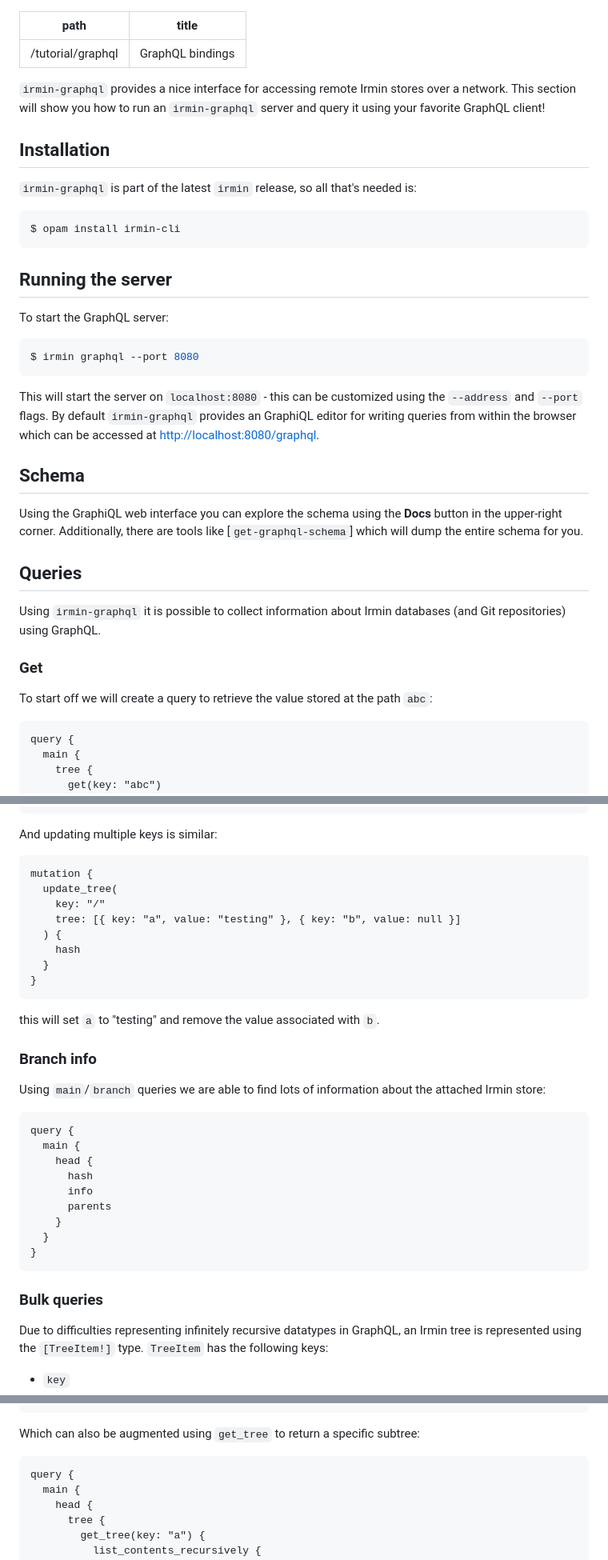
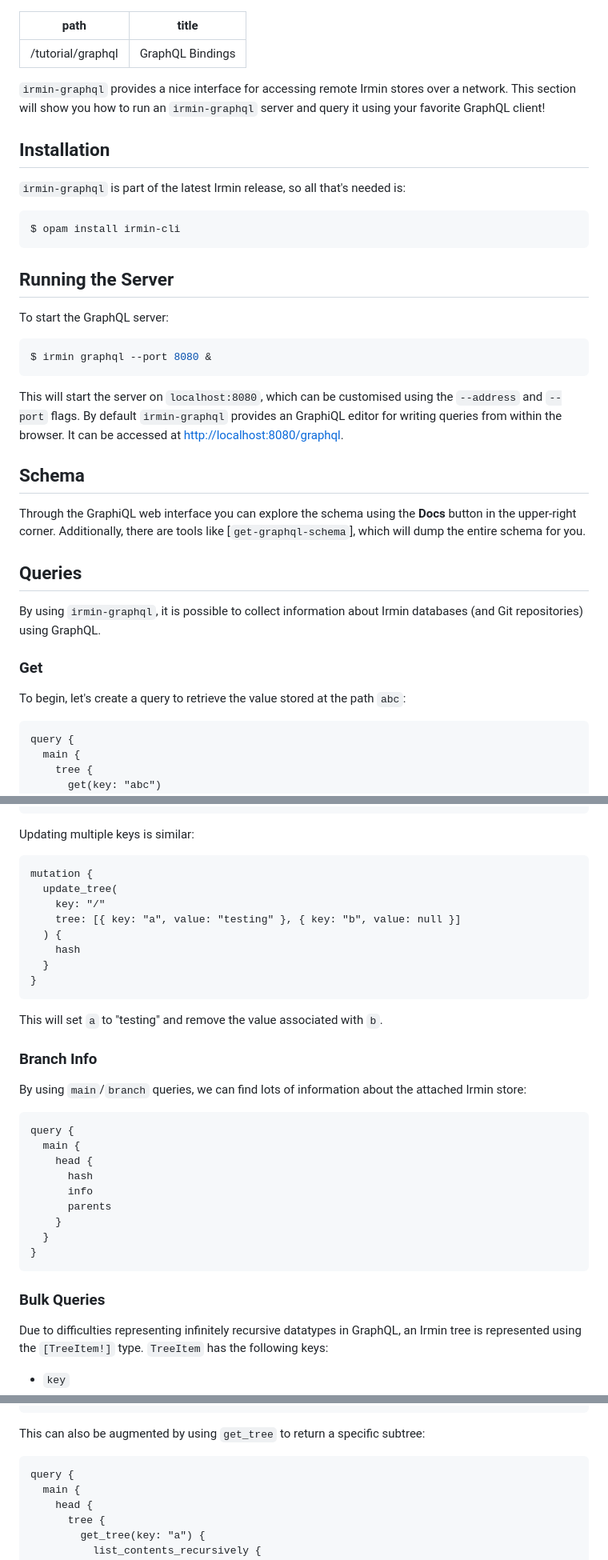
Before and after one commit to mirage/irmin.org, a Markdown page: data/tutorial/07_graphql.md, 3 parts joined by grey strips. Shown at 80% size. GitHub-like rendering.

````diff
--- a/data/tutorial/07_graphql.md
+++ b/data/tutorial/07_graphql.md
@@ -1,6 +1,6 @@
 ---
 path: "/tutorial/graphql"
-title: "GraphQL bindings"
+title: "GraphQL Bindings"
 ---
 
 `irmin-graphql` provides a nice interface for accessing remote Irmin stores over
@@ -9,39 +9,39 @@ query it using your favorite GraphQL client!
 
 ## Installation
 
-`irmin-graphql` is part of the latest `irmin` release, so all that's needed is:
+`irmin-graphql` is part of the latest Irmin release, so all that's needed is:
 
 ```shell
 $ opam install irmin-cli
 ```
 
-## Running the server
+## Running the Server
 
 To start the GraphQL server:
 
 ```shell
-$ irmin graphql --port 8080
+$ irmin graphql --port 8080 &
 ```
 
-This will start the server on `localhost:8080` - this can be customized using
+This will start the server on `localhost:8080`, which can be customised using
 the `--address` and `--port` flags. By default `irmin-graphql` provides an
-GraphiQL editor for writing queries from within the browser which can be
+GraphiQL editor for writing queries from within the browser. It can be
 accessed at [http://localhost:8080/graphql](http://localhost:8080/graphql).
 
 ## Schema
 
-Using the GraphiQL web interface you can explore the schema using the **Docs**
+Through the GraphiQL web interface you can explore the schema using the **Docs**
 button in the upper-right corner. Additionally, there are tools like
-[`get-graphql-schema`] which will dump the entire schema for you.
+[`get-graphql-schema`], which will dump the entire schema for you.
 
 ## Queries
 
-Using `irmin-graphql` it is possible to collect information about Irmin
+By using `irmin-graphql`, it is possible to collect information about Irmin
 databases (and Git repositories) using GraphQL.
 
 ### Get
 
-To start off we will create a query to retrieve the value stored at the path
+To begin, let's create a query to retrieve the value stored at the path
 `abc`:
 
 ```graphql
@@ -80,7 +80,7 @@ mutation {
 }
 ```
 
-And updating multiple keys is similar:
+Updating multiple keys is similar:
 
 ```graphql
 mutation {
@@ -93,11 +93,11 @@ mutation {
 }
 ```
 
-this will set `a` to "testing" and remove the value associated with `b`.
+This will set `a` to "testing" and remove the value associated with `b`.
 
-### Branch info
+### Branch Info
 
-Using `main`/`branch` queries we are able to find lots of information about the
+By using `main`/`branch` queries, we can find lots of information about the
 attached Irmin store:
 
 ```graphql
@@ -112,7 +112,7 @@ query {
 }
 ```
 
-### Bulk queries
+### Bulk Queries
 
 Due to difficulties representing infinitely recursive datatypes in GraphQL, an
 Irmin tree is represented using the `[TreeItem!]` type. `TreeItem` has the
@@ -139,7 +139,7 @@ query {
 }
 ```
 
-Which can also be augmented using `get_tree` to return a specific subtree:
+This can also be augmented by using `get_tree` to return a specific subtree:
 
 ```graphql
 query {
````
Also changed, not shown: other parts of data/tutorial/07_graphql.md (+15 -15 lines).
